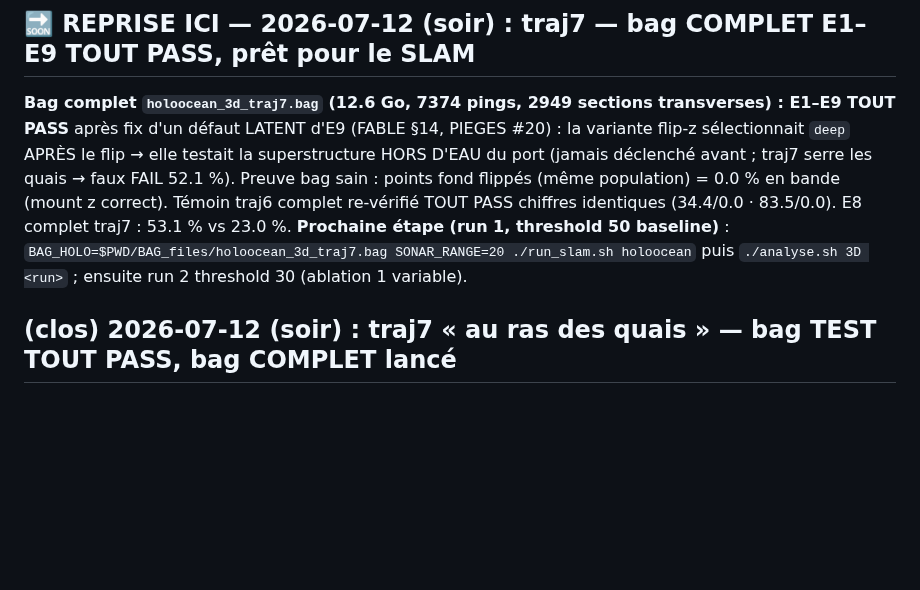
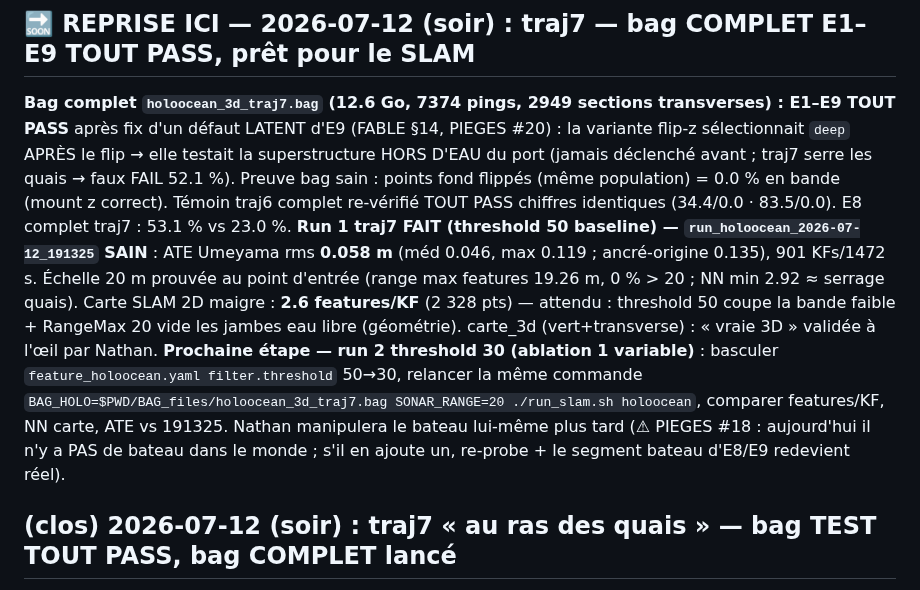
Before and after one commit to nathanrasami/sonar-SLAM, a Markdown page: PROGRESS.md, the part around the change. GitHub-like rendering; blank space fills up the shorter version.

Commit message:
📊✅ Run 1 traj7 (threshold 50, run 191325) SAIN : ATE Umeyama 0.058 m, échelle 20 m prouvée (0 feature >20 m), carte SLAM 2.6 feat/KF — prêt pour run 2 threshold 30 (ablation)
- ATE Umeyama rms 0.058 / méd 0.046 / max 0.119 m (ancré-origine 0.135) ;
  901 KFs, 1472 s — au niveau du témoin traj6 (0.048).
- Échelle vérifiée par le point d'entrée réel : range max features 19.26 m,
  0 % > 20 m (échelle ×2 → ~38 m) ; NN min 2.92 m ≈ serrage quais 2.14-2.94.
- Carte SLAM 2D maigre (2.6 feat/KF) : threshold 50 + jambes eau libre vides
  (RangeMax 20, géométrie) → run 2 threshold 30 = la mesure propre du gain.
- carte_3d « vraie 3D » validée par Nathan (topics vert+transverse, indépendants
  du bridge).

Co-Authored-By: Claude Fable 5 <noreply@anthropic.com>

```diff
--- a/PROGRESS.md
+++ b/PROGRESS.md
@@ -15,9 +15,18 @@ port (jamais déclenché avant ; traj7 serre les quais → faux FAIL 52.1 %). Pr
 points fond flippés (même population) = 0.0 % en bande (mount z correct). Témoin traj6
 complet re-vérifié TOUT PASS chiffres identiques (34.4/0.0 · 83.5/0.0). E8 complet traj7 :
 53.1 % vs 23.0 %.
-**Prochaine étape (run 1, threshold 50 baseline)** :
-`BAG_HOLO=$PWD/BAG_files/holoocean_3d_traj7.bag SONAR_RANGE=20 ./run_slam.sh holoocean`
-puis `./analyse.sh 3D <run>` ; ensuite run 2 threshold 30 (ablation 1 variable).
+**Run 1 traj7 FAIT (threshold 50 baseline) — `run_holoocean_2026-07-12_191325` SAIN** :
+ATE Umeyama rms **0.058 m** (méd 0.046, max 0.119 ; ancré-origine 0.135), 901 KFs/1472 s.
+Échelle 20 m prouvée au point d'entrée (range max features 19.26 m, 0 % > 20 ; NN min
+2.92 ≈ serrage quais). Carte SLAM 2D maigre : **2.6 features/KF** (2 328 pts) — attendu :
+threshold 50 coupe la bande faible + RangeMax 20 vide les jambes eau libre (géométrie).
+carte_3d (vert+transverse) : « vraie 3D » validée à l'œil par Nathan.
+**Prochaine étape — run 2 threshold 30 (ablation 1 variable)** : basculer
+`feature_holoocean.yaml filter.threshold` 50→30, relancer la même commande
+`BAG_HOLO=$PWD/BAG_files/holoocean_3d_traj7.bag SONAR_RANGE=20 ./run_slam.sh holoocean`,
+comparer features/KF, NN carte, ATE vs 191325. Nathan manipulera le bateau lui-même
+plus tard (⚠ PIEGES #18 : aujourd'hui il n'y a PAS de bateau dans le monde ; s'il en
+ajoute un, re-probe + le segment bateau d'E8/E9 redevient réel).
 
 ## (clos) 2026-07-12 (soir) : traj7 « au ras des quais » — bag TEST TOUT PASS, bag COMPLET lancé
 
```
